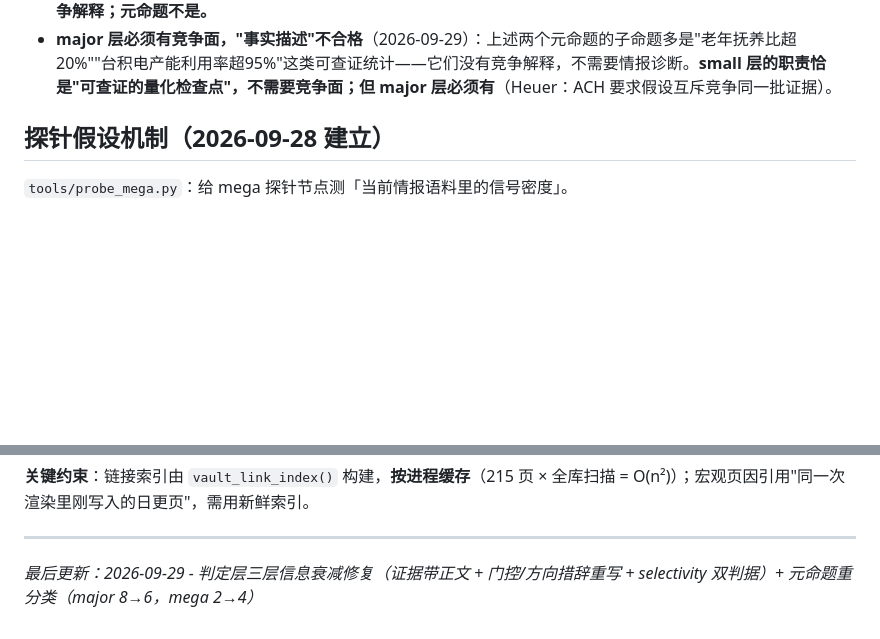
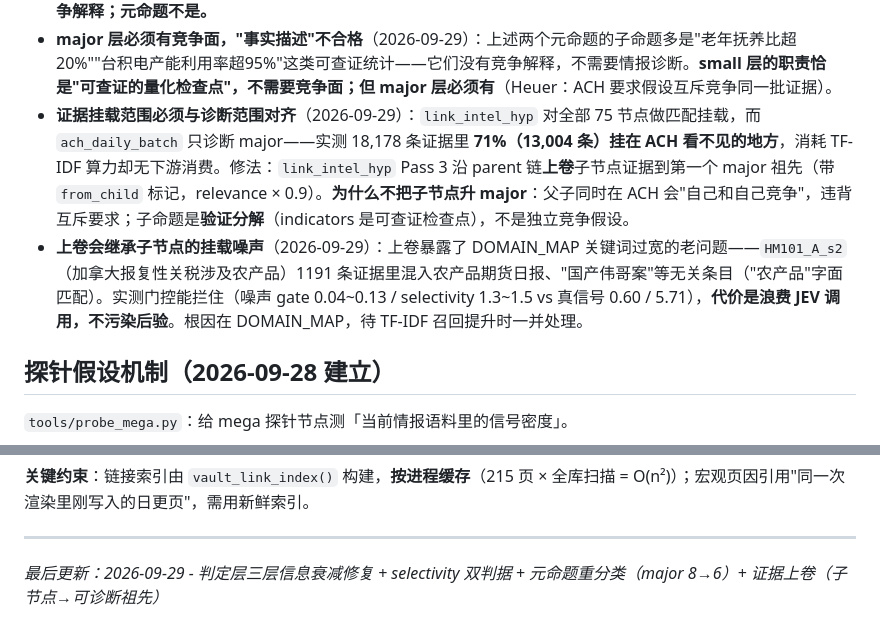
Before and after one commit to ol4p4/osint, a Markdown page: AGENTS.md, 2 parts joined by grey strips. GitHub-like rendering; blank space fills up the shorter version.

Commit message:
docs(AGENTS): 记录证据挂载范围对齐 + 上卷继承噪声
新增三条约束：
- 证据挂载范围必须与诊断范围对齐（71% 证据浪费的根因与修法）
- 上卷会继承子节点挂载噪声（门控能拦但浪费调用）
- 子命题是验证分解，不是独立竞争假设（故不上卷到 mega）

```diff
--- a/AGENTS.md
+++ b/AGENTS.md
@@ -162,6 +162,8 @@ python -c "..." # 见 daily_run.ps1 Step3，或等 OsintWeekly 周一 09:30 自
 - **证据必须能区分竞争假设，只看绝对相关度不够**（2026-09-29）：新增 `selectivity = gate_max / gate_median` 双判据（Heuer 的 diagnosticity 形式化）。实测能把信号与噪声干净分开——台海军演 10.2 / 伊拉克石油 8.0（信号）vs 水星半径 1.0 / 金鱼饼干 1.0（噪声）。**单假设场景退化为只看绝对门槛**（1 个假设时比值恒为 1，实测踩坑：台海军演被误杀）。阈值来源非人工拍定：`GATE_ABS_THRESHOLD=0.15`（真信号 0.26~0.56 / 噪声上界 0.19）、`SEL_MIN=2.5`（p50=2.3 / p90=7.2），依据 Selective Prediction 的 reliability+relevance 双层设计（ReCoVERR 2024）。
 - **"是不是 major"取决于能否被情报诊断，不取决于题目大小**（2026-09-29）：`hyp_e2b46e32`（东亚三国趋同）与 `hyp_d26158d3`（中国社保走韩国老路）曾是 major，但实测 ACH 诊断 **0 条 C/I**——它们与探针同级（覆盖多年/多领域的总判断），JEV 面对"这条情报是否改变该元命题的可能性"无从下手。已降为 mega 移出 ACH，改走 `probe_mega` 测信号占比（实测信号率 1.0% / 0.0%，印证判断）。**判据：ACH 假设必须是可被单条情报推动的竞争解释；元命题不是。**
 - **major 层必须有竞争面，"事实描述"不合格**（2026-09-29）：上述两个元命题的子命题多是"老年抚养比超20%""台积电产能利用率超95%"这类可查证统计——它们没有竞争解释，不需要情报诊断。**small 层的职责恰是"可查证的量化检查点"，不需要竞争面；但 major 层必须有**（Heuer：ACH 要求假设互斥竞争同一批证据）。
+- **证据挂载范围必须与诊断范围对齐**（2026-09-29）：`link_intel_hyp` 对全部 75 节点做匹配挂载，而 `ach_daily_batch` 只诊断 major——实测 18,178 条证据里 **71%（13,004 条）挂在 ACH 看不见的地方**，消耗 TF-IDF 算力却无下游消费。修法：`link_intel_hyp` Pass 3 沿 parent 链**上卷**子节点证据到第一个 major 祖先（带 `from_child` 标记，relevance × 0.9）。**为什么不把子节点升 major**：父子同时在 ACH 会"自己和自己竞争"，违背互斥要求；子命题是**验证分解**（indicators 是可查证检查点），不是独立竞争假设。
+- **上卷会继承子节点的挂载噪声**（2026-09-29）：上卷暴露了 DOMAIN_MAP 关键词过宽的老问题——`HM101_A_s2`（加拿大报复性关税涉及农产品）1191 条证据里混入农产品期货日报、"国产伟哥案"等无关条目（"农产品"字面匹配）。实测门控能拦住（噪声 gate 0.04~0.13 / selectivity 1.3~1.5 vs 真信号 0.60 / 5.71），**代价是浪费 JEV 调用，不污染后验**。根因在 DOMAIN_MAP，待 TF-IDF 召回提升时一并处理。
 
 ## 探针假设机制（2026-09-28 建立）
 
@@ -663,4 +665,4 @@ C conf=0.89 日经225指数低开1.5%                ← 行情？
 **关键约束**：链接索引由 `vault_link_index()` 构建，**按进程缓存**（215 页 × 全库扫描 = O(n²)）；宏观页因引用"同一次渲染里刚写入的日更页"，需用新鲜索引。
 
 ---
-*最后更新：2026-09-29 - 判定层三层信息衰减修复（证据带正文 + 门控/方向措辞重写 + selectivity 双判据）+ 元命题重分类（major 8→6，mega 2→4）*
+*最后更新：2026-09-29 - 判定层三层信息衰减修复 + selectivity 双判据 + 元命题重分类（major 8→6）+ 证据上卷（子节点→可诊断祖先）*
```
